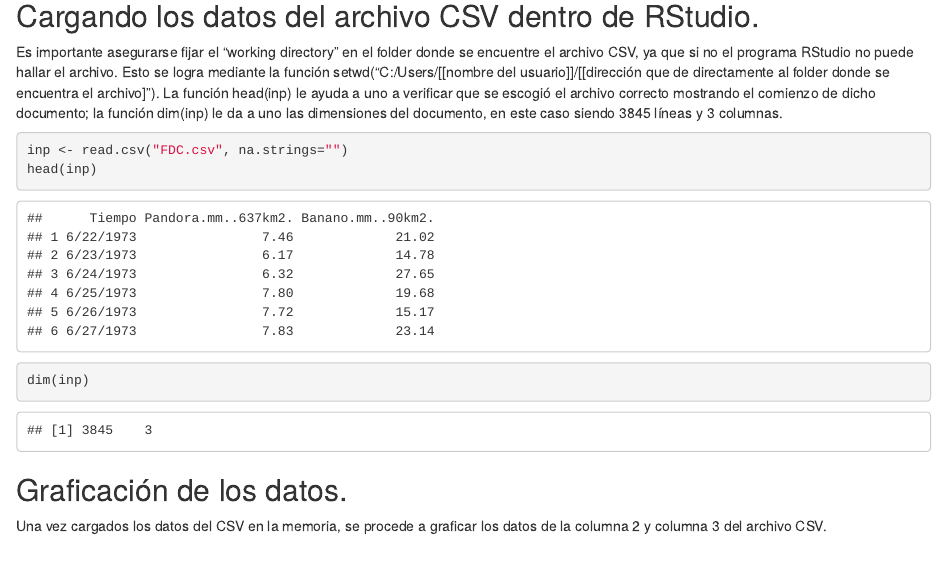
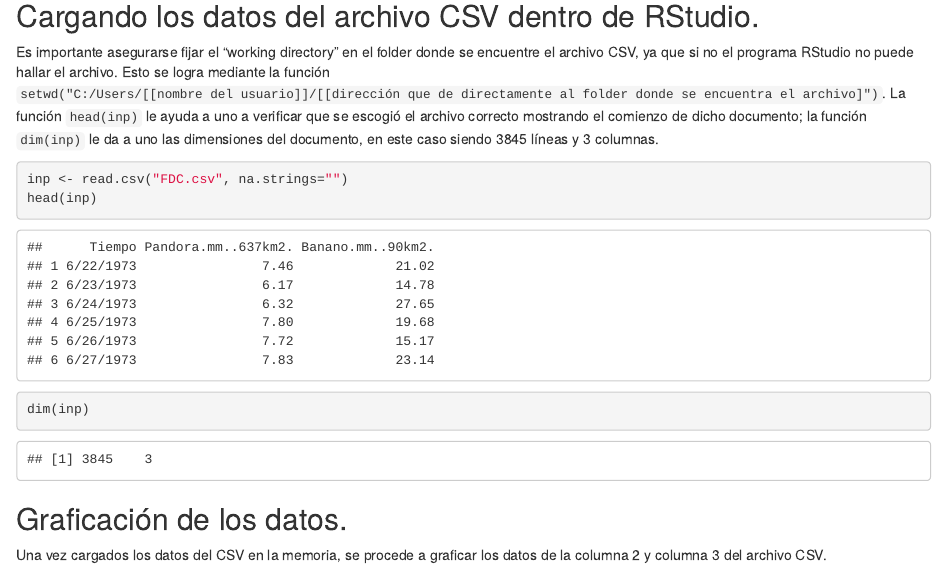
Before and after one commit to AndresRRA/exploracion-datos, an R Markdown document (index.Rmd): the page in a window 1100 px wide, from 110 px down. The pictures show the output file index.html that the author committed with the source, opened offline.

Commit message:
Commit 3

````diff
--- a/index.Rmd
+++ b/index.Rmd
@@ -10,7 +10,7 @@ knitr::opts_chunk$set(echo = TRUE)
 
 ## Cargando los datos del archivo CSV dentro de RStudio.
 
-Es importante asegurarse fijar el "working directory" en el folder donde se encuentre el archivo CSV, ya que si no el programa RStudio no puede hallar el archivo. Esto se logra mediante la función setwd("C:/Users/[[nombre del usuario]]/[[dirección que de directamente al folder donde se encuentra el archivo]"). La función head(inp) le ayuda a uno a verificar que se escogió el archivo correcto mostrando el comienzo de dicho documento; la función dim(inp) le da a uno las dimensiones del documento, en este caso siendo 3845 líneas y 3 columnas.
+Es importante asegurarse fijar el "working directory" en el folder donde se encuentre el archivo CSV, ya que si no el programa RStudio no puede hallar el archivo. Esto se logra mediante la función `setwd("C:/Users/[[nombre del usuario]]/[[dirección que de directamente al folder donde se encuentra el archivo]")`. La función `head(inp)` le ayuda a uno a verificar que se escogió el archivo correcto mostrando el comienzo de dicho documento; la función `dim(inp)` le da a uno las dimensiones del documento, en este caso siendo 3845 líneas y 3 columnas.
 
 ```{r}
 inp <- read.csv("FDC.csv", na.strings="")
````
Also changed, not shown: index.html.
